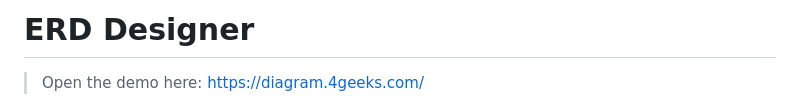
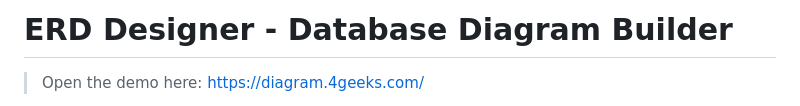
Before and after one commit to breatheco-de/database-diagrams, a Markdown page: README.md, the part around the change. Drawn GitHub-style.

```diff
--- a/README.md
+++ b/README.md
@@ -1,4 +1,4 @@
-# ERD Designer
+# ERD Designer - Database Diagram Builder
 
 > Open the demo here: https://diagram.4geeks.com/
 
```
